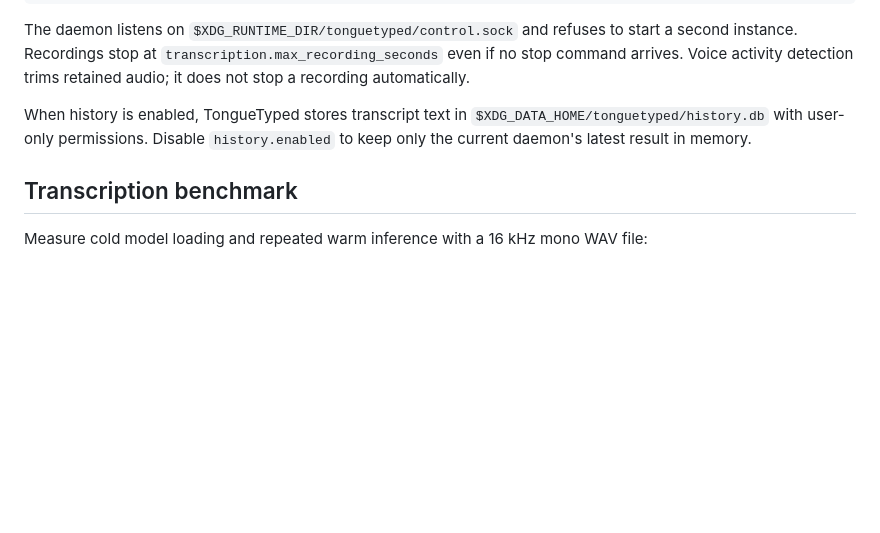
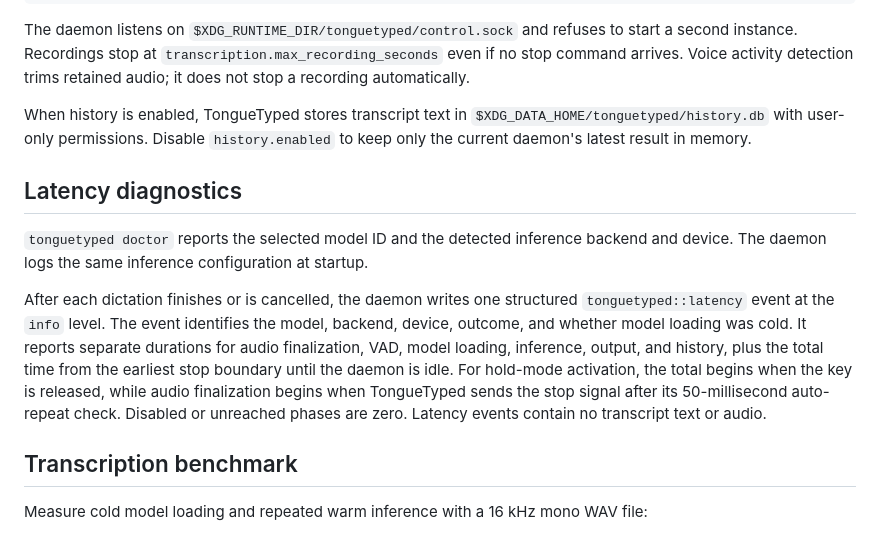
Before and after one commit to cheerfulScumbag/tonguetyped, a Markdown page: README.md, the part around the change. Drawn GitHub-style; blank space fills up the shorter version.

Commit message:
no-mistakes(document): Document latency timing boundaries

```diff
--- a/README.md
+++ b/README.md
@@ -167,6 +167,21 @@ When history is enabled, TongueTyped stores transcript text in
 `$XDG_DATA_HOME/tonguetyped/history.db` with user-only permissions. Disable
 `history.enabled` to keep only the current daemon's latest result in memory.
 
+## Latency diagnostics
+
+`tonguetyped doctor` reports the selected model ID and the detected inference
+backend and device. The daemon logs the same inference configuration at startup.
+
+After each dictation finishes or is cancelled, the daemon writes one structured
+`tonguetyped::latency` event at the `info` level. The event identifies the model,
+backend, device, outcome, and whether model loading was cold. It reports separate
+durations for audio finalization, VAD, model loading, inference, output, and
+history, plus the total time from the earliest stop boundary until the daemon is
+idle. For hold-mode activation, the total begins when the key is released, while
+audio finalization begins when TongueTyped sends the stop signal after its
+50-millisecond auto-repeat check. Disabled or unreached phases are zero. Latency
+events contain no transcript text or audio.
+
 ## Transcription benchmark
 
 Measure cold model loading and repeated warm inference with a 16 kHz mono WAV
```
Also changed, not shown: data/tt-latency-observability-17/report.md (+3 -5 lines).
